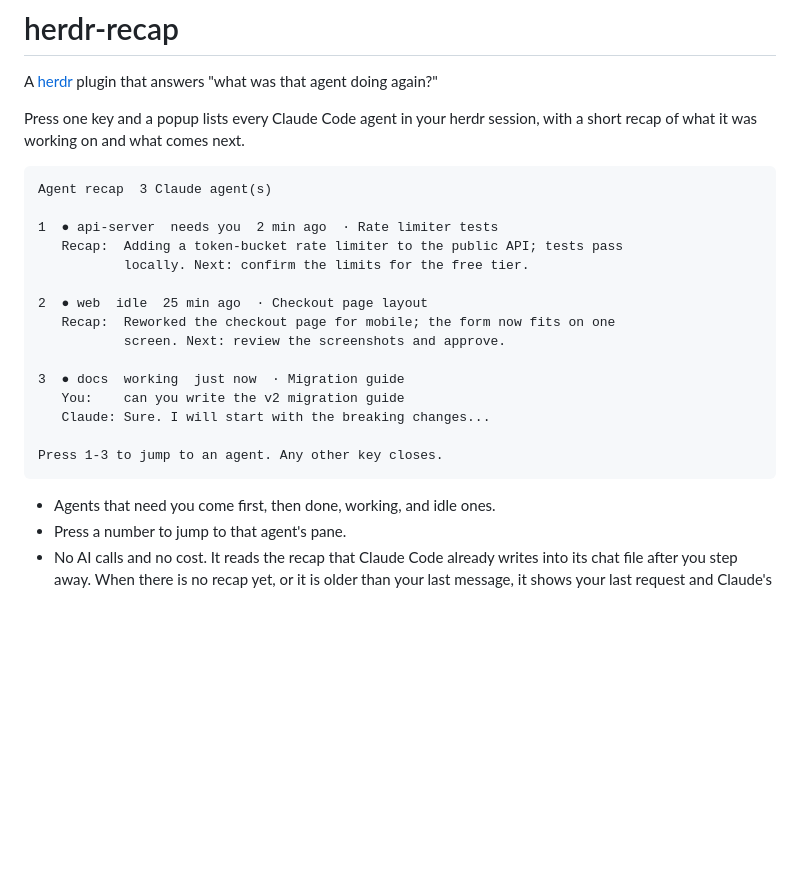
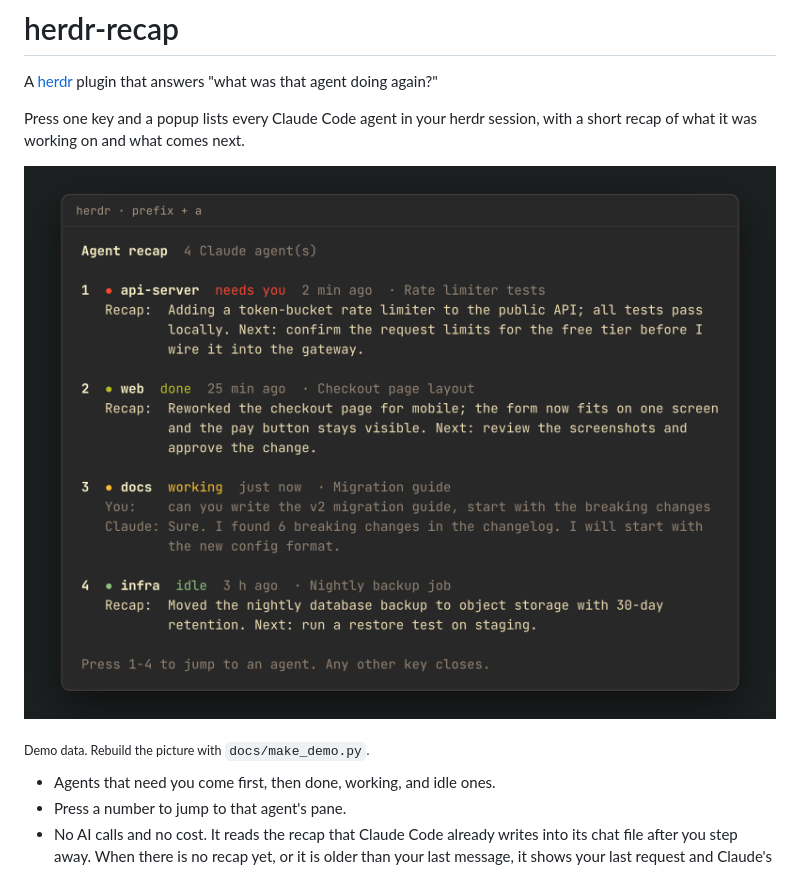
Before and after one commit to homur/herdr-recap, a Markdown page: README.md, the part around the change. GitHub-like rendering; pictures changed too: docs/screenshot.png (added); blank space fills up the shorter version.

Commit message:
README: show a screenshot of the popup instead of a text block
Co-Authored-By: Claude Opus 5.5 <noreply@anthropic.com>

````diff
--- a/README.md
+++ b/README.md
@@ -5,23 +5,9 @@ A [herdr](https://herdr.dev) plugin that answers "what was that agent doing agai
 Press one key and a popup lists every Claude Code agent in your herdr session,
 with a short recap of what it was working on and what comes next.
 
-```
-Agent recap  3 Claude agent(s)
+![The recap popup, listing four Claude Code agents with their status and a short recap](docs/screenshot.png)
 
-1  ● api-server  needs you  2 min ago  · Rate limiter tests
-   Recap:  Adding a token-bucket rate limiter to the public API; tests pass
-           locally. Next: confirm the limits for the free tier.
-
-2  ● web  idle  25 min ago  · Checkout page layout
-   Recap:  Reworked the checkout page for mobile; the form now fits on one
-           screen. Next: review the screenshots and approve.
-
-3  ● docs  working  just now  · Migration guide
-   You:    can you write the v2 migration guide
-   Claude: Sure. I will start with the breaking changes...
-
-Press 1-3 to jump to an agent. Any other key closes.
-```
+<sub>Demo data. Rebuild the picture with `docs/make_demo.py`.</sub>
 
 - Agents that need you come first, then done, working, and idle ones.
 - Press a number to jump to that agent's pane.
````
Also changed, not shown: 2 other files.
